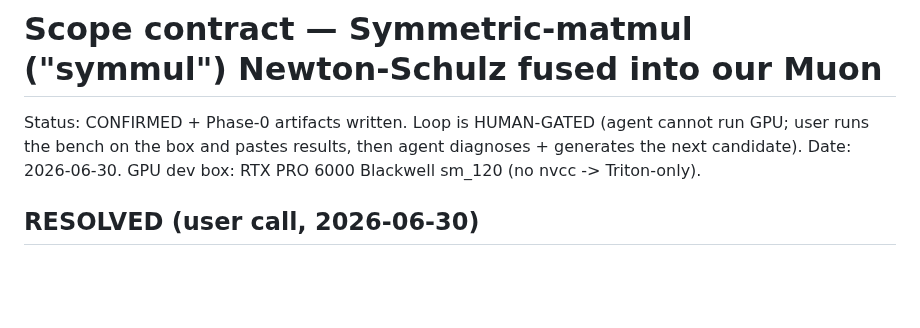
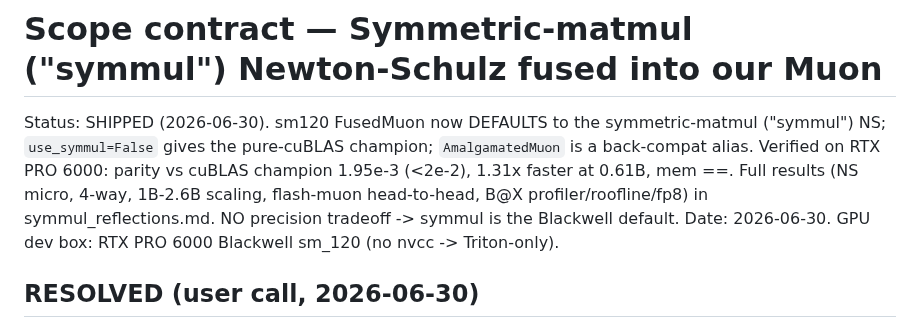
Before and after one commit to IsNoobgrammer/triton-kernel-fused, a Markdown page: .autoresearch/muon_symmul_scope.md, the part around the change. Rendered like a GitHub page; blank space fills up the shorter version.

Commit message:
muon(symmul): mark SHIPPED — FusedMuon defaults to symmul on Blackwell
Verified RTX PRO 6000: parity 1.95e-3 vs cuBLAS champion, 1.31x faster @0.61B,
mem equal. use_symmul=False = pure cuBLAS; AmalgamatedMuon = alias.

Co-Authored-By: Claude Opus 4.8 (1M context) <noreply@anthropic.com>

```diff
--- a/.autoresearch/muon_symmul_scope.md
+++ b/.autoresearch/muon_symmul_scope.md
@@ -1,7 +1,10 @@
 # Scope contract — Symmetric-matmul ("symmul") Newton-Schulz fused into our Muon
 
-Status: CONFIRMED + Phase-0 artifacts written. Loop is HUMAN-GATED (agent cannot run GPU; user
-runs the bench on the box and pastes results, then agent diagnoses + generates the next candidate).
+Status: SHIPPED (2026-06-30). sm120 FusedMuon now DEFAULTS to the symmetric-matmul ("symmul") NS;
+`use_symmul=False` gives the pure-cuBLAS champion; `AmalgamatedMuon` is a back-compat alias.
+Verified on RTX PRO 6000: parity vs cuBLAS champion 1.95e-3 (<2e-2), 1.31x faster at 0.61B, mem ==.
+Full results (NS micro, 4-way, 1B-2.6B scaling, flash-muon head-to-head, B@X profiler/roofline/fp8)
+in symmul_reflections.md. NO precision tradeoff -> symmul is the Blackwell default.
 Date: 2026-06-30. GPU dev box: RTX PRO 6000 Blackwell sm_120 (no nvcc -> Triton-only).
 
 ## RESOLVED (user call, 2026-06-30)
```
